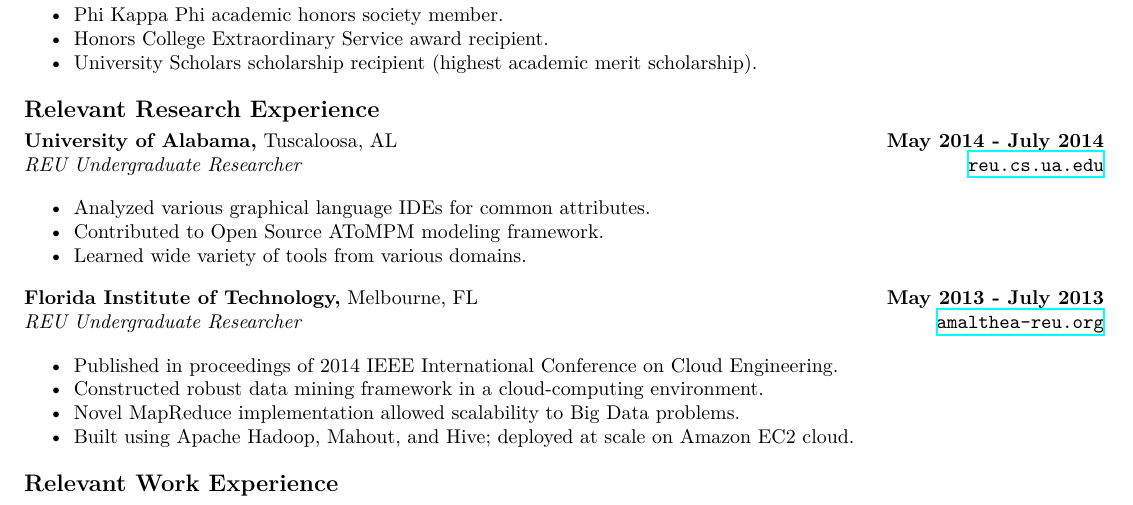
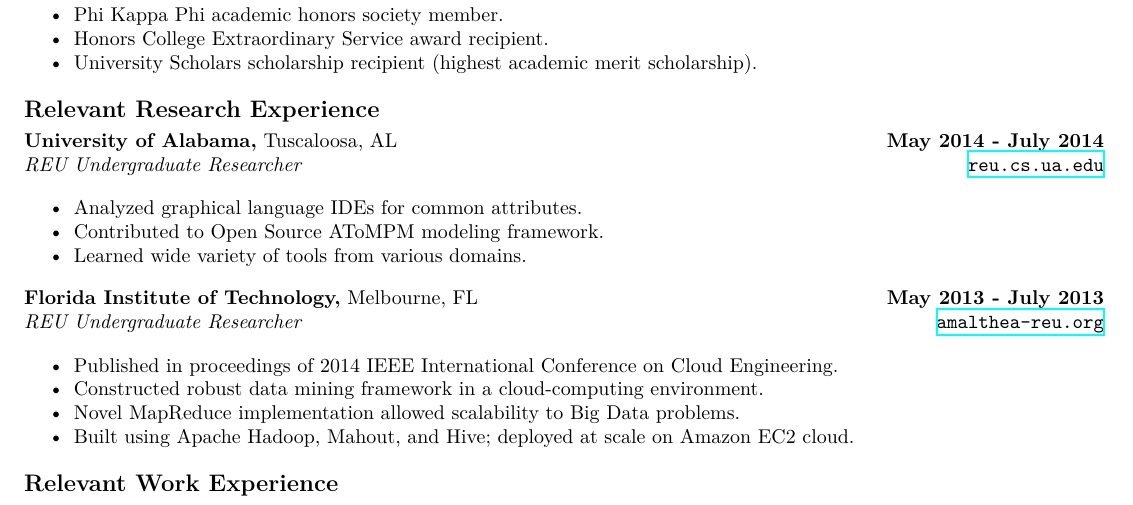
Before and after one commit to jrouly/resume, a LaTeX CV (resume.tex): part of the page, cut so that both start at the same text. Compiled offline with XeLaTeX.

Commit message:
Removed extraneous verbiage.

```diff
--- a/resume.tex
+++ b/resume.tex
@@ -88,7 +88,7 @@
 % \noindent\begin{center}``Usability and Suitability of Features in Visual IDEs for Non-Programmers''\end{center}
 
   \begin{details}
-  \item Analyzed various graphical language IDEs for common attributes.
+  \item Analyzed graphical language IDEs for common attributes.
   \item Contributed to Open Source AToMPM modeling framework.
   \item Learned wide variety of tools from various domains.
   \end{details}
```
